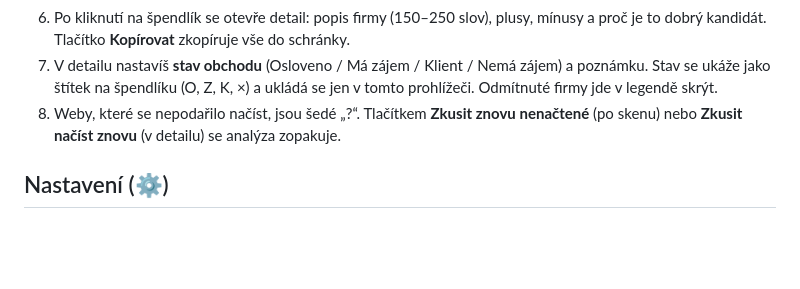
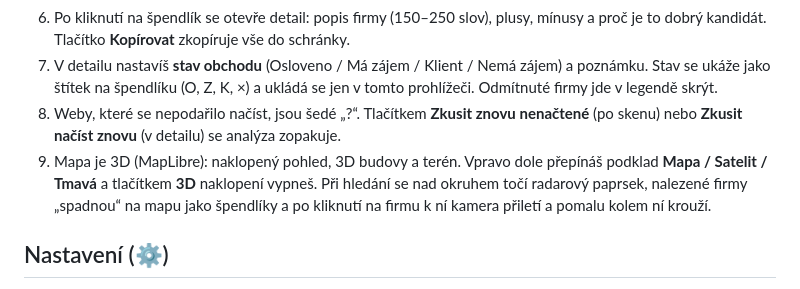
Before and after one commit to skajbyG/skajbyG.github.io, a Markdown page: antiradar-b6330bb5/README.md, the part around the change. Rendered like a GitHub page; blank space fills up the shorter version.

Commit message:
Antiradar: document 3D map in README
Co-Authored-By: Claude Opus 5.5 <noreply@anthropic.com>
Claude-Session: https://claude.ai/code/session_01VQZQgHGhQzhhTqzsHL5oKy

```diff
--- a/antiradar-b6330bb5/README.md
+++ b/antiradar-b6330bb5/README.md
@@ -17,6 +17,7 @@ Pozor: repozitář je veřejný, takže zdrojový kód je vidět na GitHubu. Pok
 6. Po kliknutí na špendlík se otevře detail: popis firmy (150–250 slov), plusy, mínusy a proč je to dobrý kandidát. Tlačítko **Kopírovat** zkopíruje vše do schránky.
 7. V detailu nastavíš **stav obchodu** (Osloveno / Má zájem / Klient / Nemá zájem) a poznámku. Stav se ukáže jako štítek na špendlíku (O, Z, K, ×) a ukládá se jen v tomto prohlížeči. Odmítnuté firmy jde v legendě skrýt.
 8. Weby, které se nepodařilo načíst, jsou šedé „?“. Tlačítkem **Zkusit znovu nenačtené** (po skenu) nebo **Zkusit načíst znovu** (v detailu) se analýza zopakuje.
+9. Mapa je 3D (MapLibre): naklopený pohled, 3D budovy a terén. Vpravo dole přepínáš podklad **Mapa / Satelit / Tmavá** a tlačítkem **3D** naklopení vypneš. Při hledání se nad okruhem točí radarový paprsek, nalezené firmy „spadnou“ na mapu jako špendlíky a po kliknutí na firmu k ní kamera přiletí a pomalu kolem ní krouží.
 
 ## Nastavení (⚙️)
 
```
